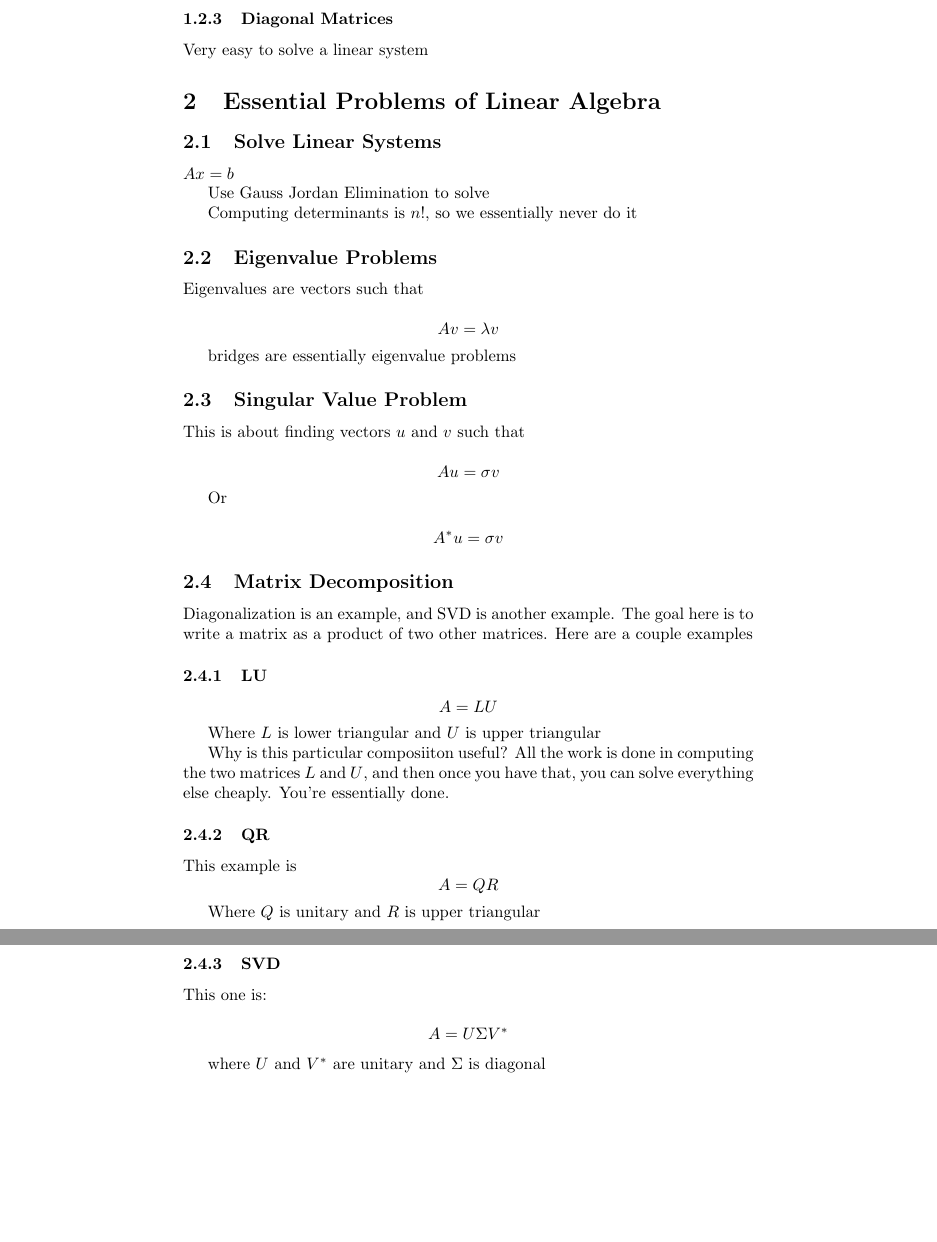
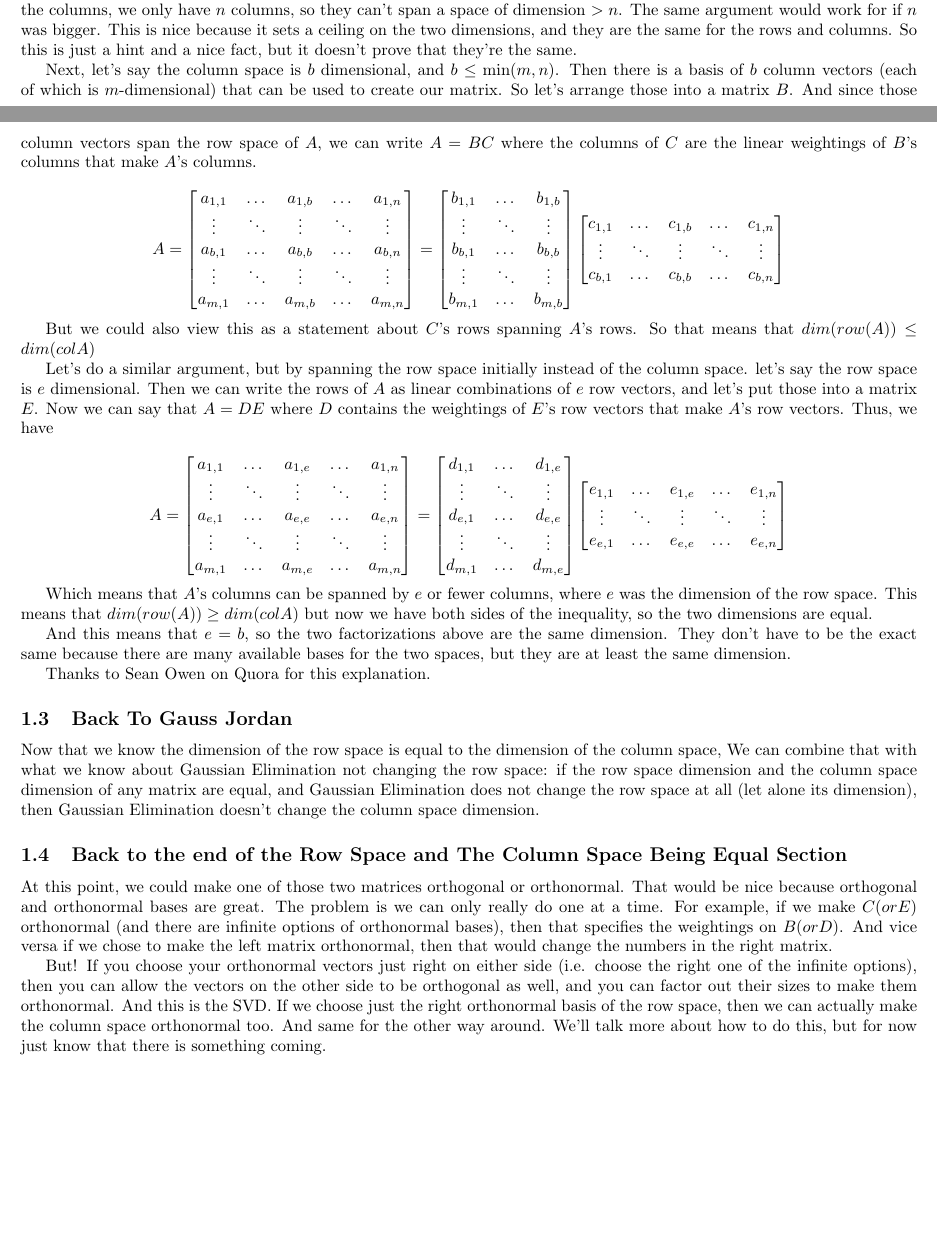
Before and after one commit to GSmithApps/Computational-Linear-Algebra, a LaTeX document (main.tex): two parts of pages 2 and 3 of 3 before the commit and two parts of pages 1 and 2 of 2 after it, joined at a grey line, cut at the place of the change, the shorter picture padded with empty space. Compiled offline with pdfLaTeX.

Commit message:
added stuff about row space and column space dimensions

```diff
--- a/main.tex
+++ b/main.tex
@@ -1,8 +1,10 @@
 \documentclass{article}
 \usepackage[utf8]{inputenc}
 \usepackage{amsmath}
+\usepackage{amsfonts}
+\usepackage[letterpaper, total={7.5in, 9in}]{geometry}
 
-\title{Computational Linear Algebra}
+\title{Linear Algebra}
 \author{Grant Smith}
 \date{Spring 2022}
 
@@ -32 +44,2 @@ $$ (AB)^{T} = B^{T}A^{T} $$
 
+Notice that the dimension of the row space and the column space are both at most $\min (m,n)$. This is because if $m$ is bigger, then we have $m$ rows, but they are only $n$ wide, so they can't span a space with higher dimension than $n$.  And for the columns, we only have $n$ columns, so they can't span a space of dimension $> n$. The same argument would work for if $n$ was bigger. This is nice because it sets a ceiling on the two dimensions, and they are the same for the rows and columns. So this is just a hint and a nice fact, but it doesn't prove that they're the same.
@@ -34,2 +46,19 @@ $$ (AB)^{T} = B^{T}A^{T} $$
 
+Next, let's say the column space is $b$ dimensional, and $b \leq \min (m,n)$. Then there is a basis of $b$ column vectors (each of which is $m$-dimensional) that can be used to create our matrix. So let's arrange those into a matrix $B$.  And since those column vectors span the row space of $A$, we can write $A = BC$ where the columns of $C$ are the linear weightings of $B$'s columns that make $A$'s columns.
 
+$$A = \begin{bmatrix}
+    a_{1,1} & \dots & a_{1,b}  & \dots & a_{1,n} \\
+    \vdots & \ddots &  \vdots & \ddots & \vdots \\
+    a_{b,1} & \dots & a_{b,b} & \dots & a_{b,n} \\
+    \vdots & \ddots & \vdots & \ddots & \vdots \\
+    a_{m,1}& \dots & a_{m,b} & \dots & a_{m,n} \\
+\end{bmatrix} = \begin{bmatrix}
+    b_{1,1} & \dots & b_{1,b}\\
+    \vdots & \ddots &  \vdots \\
+    b_{b,1} & \dots & b_{b,b} \\
+    \vdots & \ddots & \vdots \\
+    b_{m,1}& \dots & b_{m,b} \\
+\end{bmatrix}\begin{bmatrix}
+    c_{1,1} & \dots & c_{1,b}  & \dots & c_{1,n} \\
+    \vdots & \ddots &  \vdots & \ddots & \vdots \\
+    c_{b,1} & \dots & c_{b,b} & \dots & c_{b,n} \\
@@ -43 +65,2 @@ $$ (AB)^{T} = B^{T}A^{T} $$
 
+\end{bmatrix}$$
@@ -47,61 +67,41 @@ I don't know much about lower triangular matrices
 
-\subsubsection{Diagonal Matrices}
-Very easy to solve a linear system
+But we could also view this as a statement about $C$'s rows spanning $A$'s rows. So that means that $dim (row(A)) \leq dim(col A)$
 
-\section{Essential Problems of Linear Algebra}
+Let's do a similar argument, but by spanning the row space initially instead of the column space. let's say the row space is $e$ dimensional. Then we can write the rows of $A$ as linear combinations of $e$ row vectors, and let's put those into a matrix $E$. Now we can say that $A = DE$ where $D$ contains the weightings of $E$'s row vectors that make $A$'s row vectors.  Thus, we have
 
-\subsection{Solve Linear Systems}
+$$A = \begin{bmatrix}
+    a_{1,1} & \dots & a_{1,e}  & \dots & a_{1,n} \\
+    \vdots & \ddots &  \vdots & \ddots & \vdots \\
+    a_{e,1} & \dots & a_{e,e} & \dots & a_{e,n} \\
+    \vdots & \ddots & \vdots & \ddots & \vdots \\
+    a_{m,1}& \dots & a_{m,e} & \dots & a_{m,n} \\
+\end{bmatrix} = \begin{bmatrix}
+    d_{1,1} & \dots & d_{1,e}\\
+    \vdots & \ddots &  \vdots \\
+    d_{e,1} & \dots & d_{e,e} \\
+    \vdots & \ddots & \vdots \\
+    d_{m,1}& \dots & d_{m,e} \\
+\end{bmatrix}\begin{bmatrix}
+    e_{1,1} & \dots & e_{1,e}  & \dots & e_{1,n} \\
+    \vdots & \ddots &  \vdots & \ddots & \vdots \\
+    e_{e,1} & \dots & e_{e,e} & \dots & e_{e,n} \\
 
-$Ax = b$
+\end{bmatrix}$$
 
-Use Gauss Jordan Elimination to solve
+Which means that $A$'s columns can be spanned by $e$ or fewer columns, where $e$ was the dimension of the row space. This means that $dim (row(A)) \geq dim(col A)$ but now we have both sides of the inequality, so the two dimensions are equal.
 
-Computing determinants is $n!$, so we essentially never do it
+And this means that $e = b$, so the two factorizations above are the same dimension. They don't have to be the exact same because there are many available bases for the two spaces, but they are at least the same dimension.
 
+Thanks to Sean Owen on Quora for this explanation.
 
-\subsection{Eigenvalue Problems}
+\subsection{Back To Gauss Jordan}
 
-Eigenvalues are vectors such that
+Now that we know the dimension of the row space is equal to the dimension of the column space, We can combine that with what we know about Gaussian Elimination not changing the row space: if the row space dimension and the column space dimension of any matrix are equal, and Gaussian Elimination does not change the row space at all (let alone its dimension), then Gaussian Elimination doesn't change the column space dimension.
 
-$$Av = \lambda v$$
+\subsection{Back to the end of the Row Space and The Column Space Being Equal Section}
 
-bridges are essentially eigenvalue problems
+At this point, we could make one of those two matrices orthogonal or orthonormal. That would be nice because orthogonal and orthonormal bases are great. The problem is we can only really do one at a time. For example, if we make $C (or E)$ orthonormal (and there are infinite options of orthonormal bases), then that specifies the weightings on $B (or D)$.  And vice versa if we chose to make the left matrix orthonormal, then that would change the numbers in the right matrix.
 
-\subsection{Singular Value Problem}
-
-This is about finding vectors $u$ and $v$ such that
-
-$$Au = \sigma v$$
-
-Or
-
-$$A^*u = \sigma v$$
-
-
-\subsection{Matrix Decomposition}
-Diagonalization is an example, and SVD is another example.  The goal here is to write a matrix as a product of two other matrices. Here are a couple examples
-
-\subsubsection{LU}
-
-$$A = LU$$
-
-Where $L$ is lower triangular and $U$ is upper triangular
-
-Why is this particular composiiton useful?  All the work is done in computing the two matrices $L$ and $U$, and then once you have that, you can solve everything else cheaply. You're essentially done.
-
-\subsubsection{QR}
-
-This example is $$A = QR$$
-
-Where $Q$ is unitary and $R$ is upper triangular
-
-\subsubsection{SVD}
-
-This one is:
-
-$$A = U\Sigma V^*$$
-
-where $U$ and $V^*$ are unitary and $\Sigma$ is diagonal
-
+But! If you choose your orthonormal vectors just right on either side (i.e. choose the right one of the infinite options), then you can allow the vectors on the other side to be orthogonal as well, and you can factor out their sizes to make them orthonormal. And this is the SVD.  If we choose just the right orthonormal basis of the row space, then we can actually make the column space orthonormal too.  And same for the other way around. We'll talk more about how to do this, but for now just know that there is something coming.
 
 \end{document}
```
Also changed, not shown: main.pdf, main.tex (45 more changed lines).
